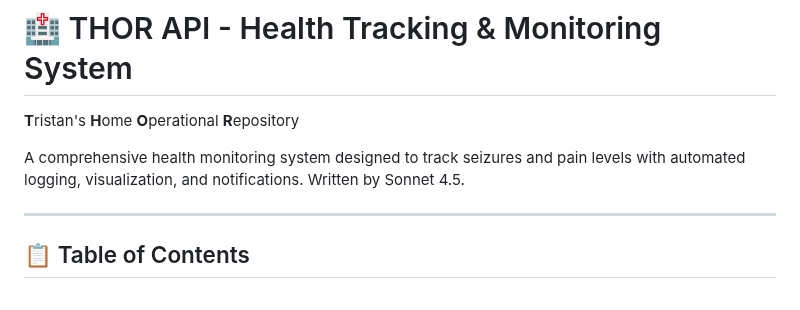
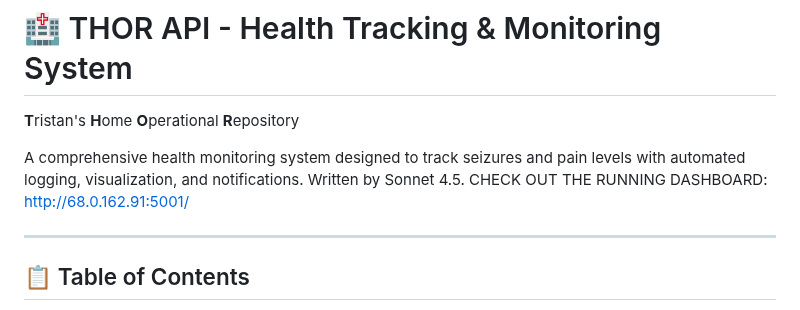
Before and after one commit to TristanBreen/THOR_API, a Markdown page: README.md, the part around the change. GitHub-like rendering.

```diff
--- a/README.md
+++ b/README.md
@@ -3,6 +3,7 @@
 **T**ristan's **H**ome **O**perational **R**epository
 
 A comprehensive health monitoring system designed to track seizures and pain levels with automated logging, visualization, and notifications. Written by Sonnet 4.5.
+CHECK OUT THE RUNNING DASHBOARD: http://68.0.162.91:5001/
 
 ---
 
```
